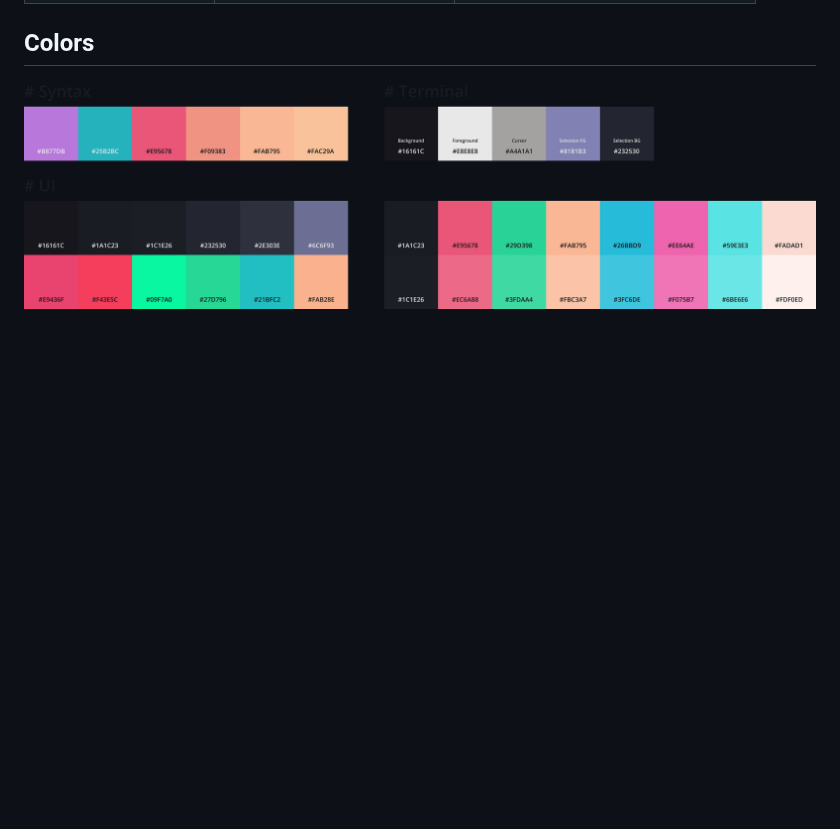
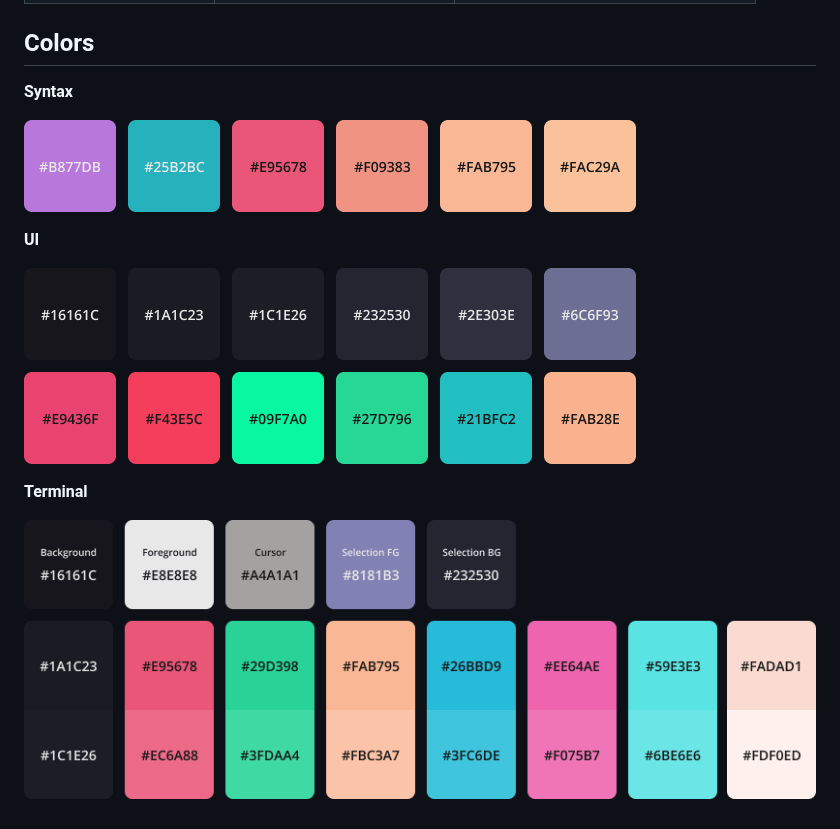
Before and after one commit to shiftgeist/horiceon, a Markdown page: README.md, the part around the change. Drawn GitHub-style; pictures changed too: .meta/colors-syntax.png (added), .meta/colors-terminal.png (added), .meta/colors-ui.png (added); blank space fills up the shorter version.

Commit message:
New color display for readme

```diff
--- a/README.md
+++ b/README.md
@@ -17,4 +17,14 @@ Dark themed rice
 
 ## Colors
 
-![Colors](.meta/colors.png)
+**Syntax**
+
+![syntax](.meta/colors-syntax.png)
+
+**UI**
+
+![ui](.meta/colors-ui.png)
+
+**Terminal**
+
+![terminal](.meta/colors-terminal.png)
```
